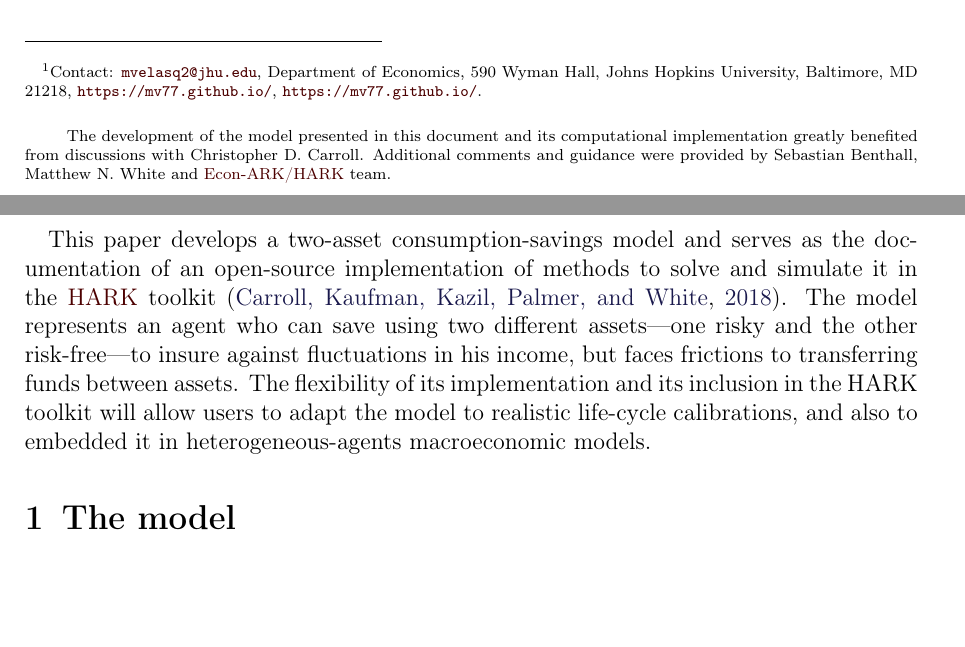
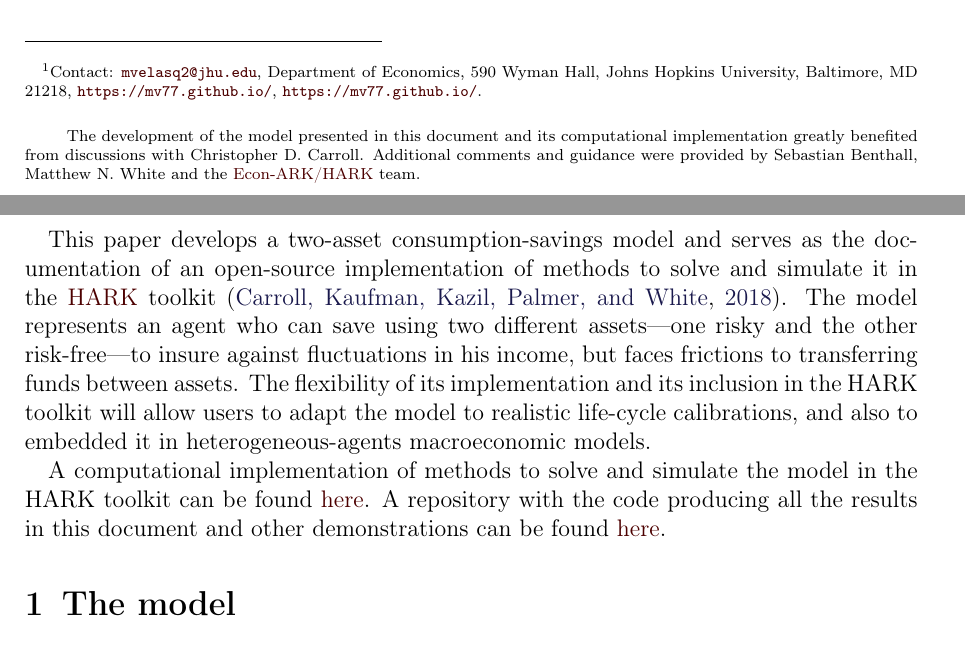
Before and after one commit to Mv77/RiskyContrib, a LaTeX document (RiskyContrib-NoAppendix.tex): two parts of pages 1 and 2 of 17, joined at a grey line, cut so that both start at the same text, the shorter picture padded with empty space. The pictures show the PDF file RiskyContrib-NoAppendix.pdf that the author committed with the source.

Commit message:
Fix requirements and edit tex

```diff
--- a/RiskyContrib-NoAppendix.tex
+++ b/RiskyContrib-NoAppendix.tex
@@ -59,7 +59,7 @@ presented in this document (warning: it may take several minutes to launch).  In
 \thanks{
 The development of the model presented in this document and its computational implementation
 greatly benefited from discussions with Christopher D. Carroll. Additional comments and guidance
-were provided by Sebastian Benthall, Matthew N. White and \href{https://econ-ark/HARK}{Econ-ARK/HARK}
+were provided by Sebastian Benthall, Matthew N. White and the \href{https://econ-ark/HARK}{Econ-ARK/HARK}
 team.
 }
 
@@ -74,6 +74,11 @@ against fluctuations in his income, but faces frictions to transferring funds be
 assets. The flexibility of its implementation and its inclusion in the HARK
 toolkit will allow users to adapt the model to realistic life-cycle calibrations, and
 also to embedded it in heterogeneous-agents macroeconomic models.
+
+A computational implementation of methods to solve and simulate the model in the
+HARK toolkit can be found \href{https://github.com/econ-ark/HARK/blob/master/HARK/ConsumptionSaving/ConsRiskyContribModel.py}{here}.
+A repository with the code producing all the results in this document and other
+demonstrations can be found \href{https://github.com/Mv77/RiskyContrib}{here}.
 
 \hypertarget{The model}{}
 \section{The model}
```
Also changed, not shown: binder/requirements.txt (+1 -1 lines), RiskyContrib-NoAppendix.pdf, RiskyContrib-NoAppendix.tex (2 more changed lines).
